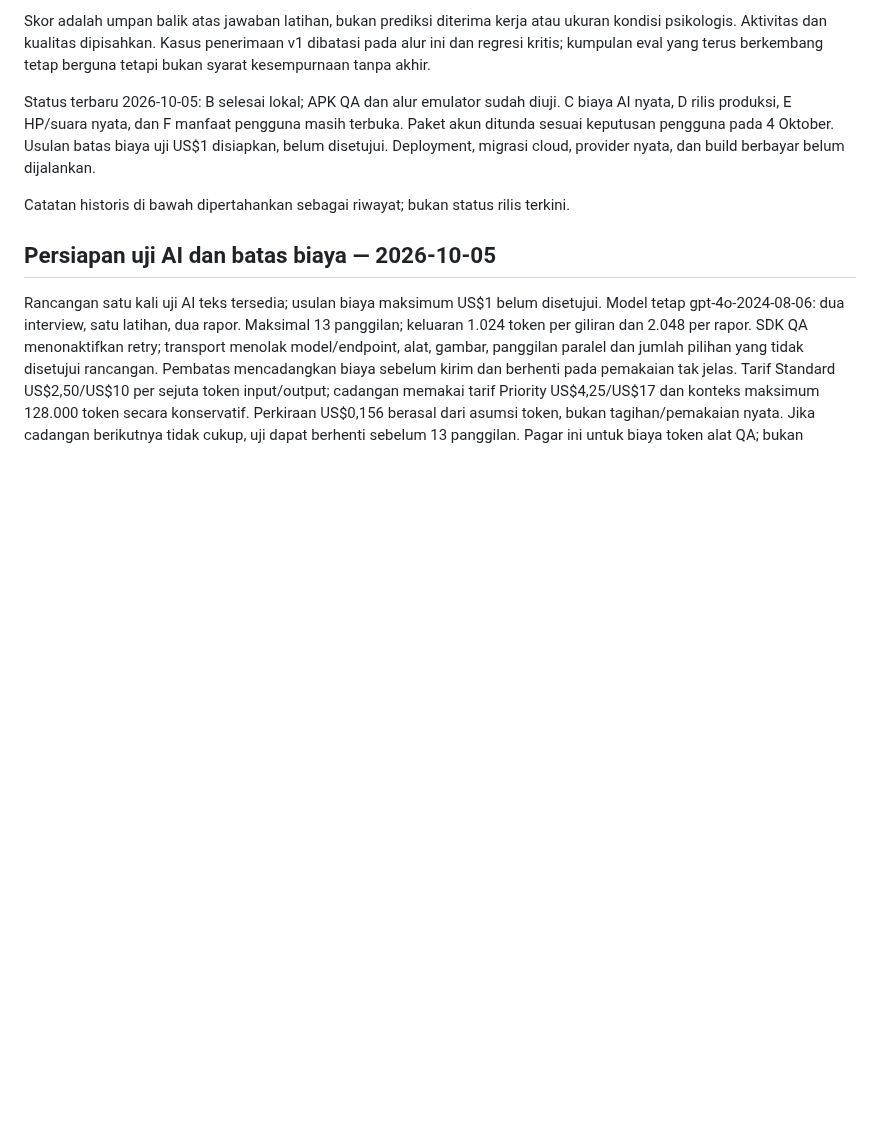
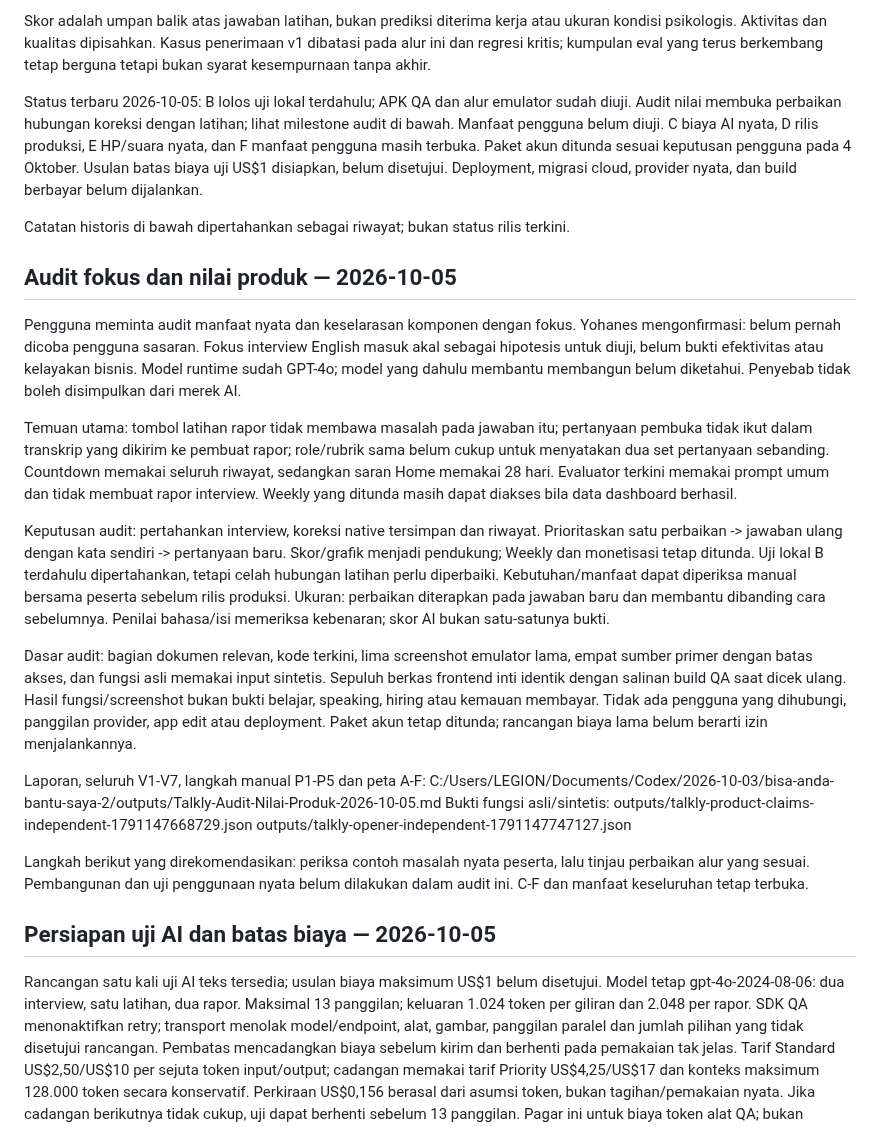
Before and after one commit to lixfeyzen/talkly, a Markdown page: docs/PROJECT-NOTES.md, the part around the change. GitHub-like rendering; blank space fills up the shorter version.

Commit message:
docs: record Talkly product value audit

```diff
--- a/docs/PROJECT-NOTES.md
+++ b/docs/PROJECT-NOTES.md
@@ -20,13 +20,55 @@ atau ukuran kondisi psikologis. Aktivitas dan kualitas dipisahkan.
 Kasus penerimaan v1 dibatasi pada alur ini dan regresi kritis; kumpulan eval
 yang terus berkembang tetap berguna tetapi bukan syarat kesempurnaan tanpa akhir.
 
-Status terbaru 2026-10-05: B selesai lokal; APK QA dan alur emulator sudah diuji.
+Status terbaru 2026-10-05: B lolos uji lokal terdahulu; APK QA dan alur emulator
+sudah diuji. Audit nilai membuka perbaikan hubungan koreksi dengan latihan;
+lihat milestone audit di bawah. Manfaat pengguna belum diuji.
 C biaya AI nyata, D rilis produksi, E HP/suara nyata, dan F manfaat pengguna
 masih terbuka. Paket akun ditunda sesuai keputusan pengguna pada 4 Oktober.
 Usulan batas biaya uji US$1 disiapkan, belum disetujui. Deployment, migrasi cloud, provider nyata,
 dan build berbayar belum dijalankan.
 
 Catatan historis di bawah dipertahankan sebagai riwayat; bukan status rilis terkini.
+
+## Audit fokus dan nilai produk — 2026-10-05
+
+Pengguna meminta audit manfaat nyata dan keselarasan komponen dengan fokus.
+Yohanes mengonfirmasi: belum pernah dicoba pengguna sasaran.
+Fokus interview English masuk akal sebagai hipotesis untuk diuji, belum bukti
+efektivitas atau kelayakan bisnis. Model runtime sudah GPT-4o; model yang dahulu
+membantu membangun belum diketahui. Penyebab tidak boleh disimpulkan dari merek AI.
+
+Temuan utama: tombol latihan rapor tidak membawa masalah pada jawaban itu;
+pertanyaan pembuka tidak ikut dalam transkrip yang dikirim ke pembuat rapor;
+role/rubrik sama belum cukup untuk menyatakan dua set pertanyaan sebanding.
+Countdown memakai seluruh riwayat, sedangkan saran Home memakai 28 hari.
+Evaluator terkini memakai prompt umum dan tidak membuat rapor interview.
+Weekly yang ditunda masih dapat diakses bila data dashboard berhasil.
+
+Keputusan audit: pertahankan interview, koreksi native tersimpan dan riwayat.
+Prioritaskan satu perbaikan -> jawaban ulang dengan kata sendiri -> pertanyaan baru.
+Skor/grafik menjadi pendukung; Weekly dan monetisasi tetap ditunda.
+Uji lokal B terdahulu dipertahankan, tetapi celah hubungan latihan perlu diperbaiki.
+Kebutuhan/manfaat dapat diperiksa manual bersama peserta sebelum rilis produksi.
+Ukuran: perbaikan diterapkan pada jawaban baru dan membantu dibanding cara sebelumnya.
+Penilai bahasa/isi memeriksa kebenaran; skor AI bukan satu-satunya bukti.
+
+Dasar audit: bagian dokumen relevan, kode terkini, lima screenshot emulator lama,
+empat sumber primer dengan batas akses, dan fungsi asli memakai input sintetis.
+Sepuluh berkas frontend inti identik dengan salinan build QA saat dicek ulang.
+Hasil fungsi/screenshot bukan bukti belajar, speaking, hiring atau kemauan membayar.
+Tidak ada pengguna yang dihubungi, panggilan provider, app edit atau deployment.
+Paket akun tetap ditunda; rancangan biaya lama belum berarti izin menjalankannya.
+
+Laporan, seluruh V1-V7, langkah manual P1-P5 dan peta A-F:
+C:/Users/LEGION/Documents/Codex/2026-10-03/bisa-anda-bantu-saya-2/outputs/Talkly-Audit-Nilai-Produk-2026-10-05.md
+Bukti fungsi asli/sintetis:
+outputs/talkly-product-claims-independent-1791147668729.json
+outputs/talkly-opener-independent-1791147747127.json
+
+Langkah berikut yang direkomendasikan: periksa contoh masalah nyata peserta,
+lalu tinjau perbaikan alur yang sesuai. Pembangunan dan uji penggunaan nyata
+belum dilakukan dalam audit ini. C-F dan manfaat keseluruhan tetap terbuka.
 
 ## Persiapan uji AI dan batas biaya — 2026-10-05
 
```
